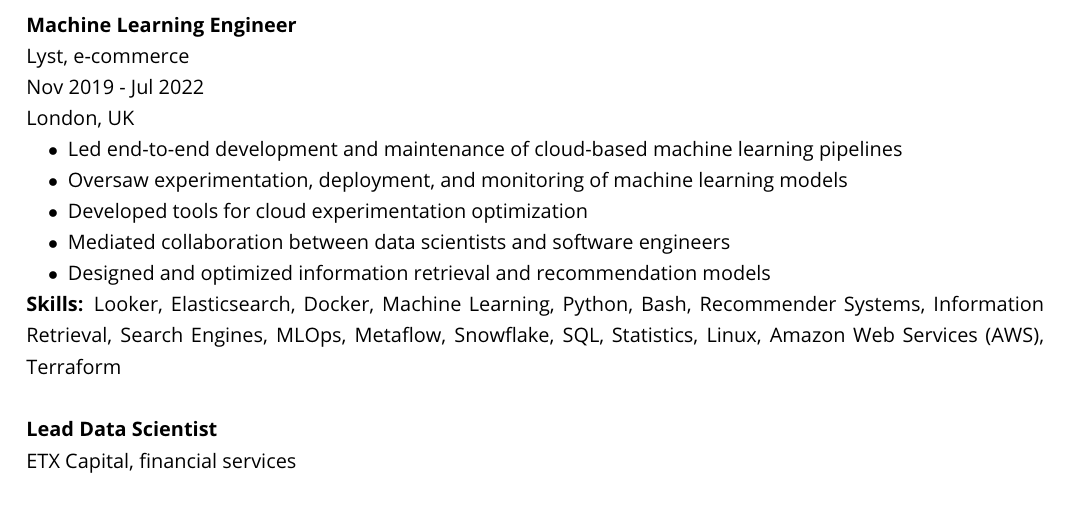
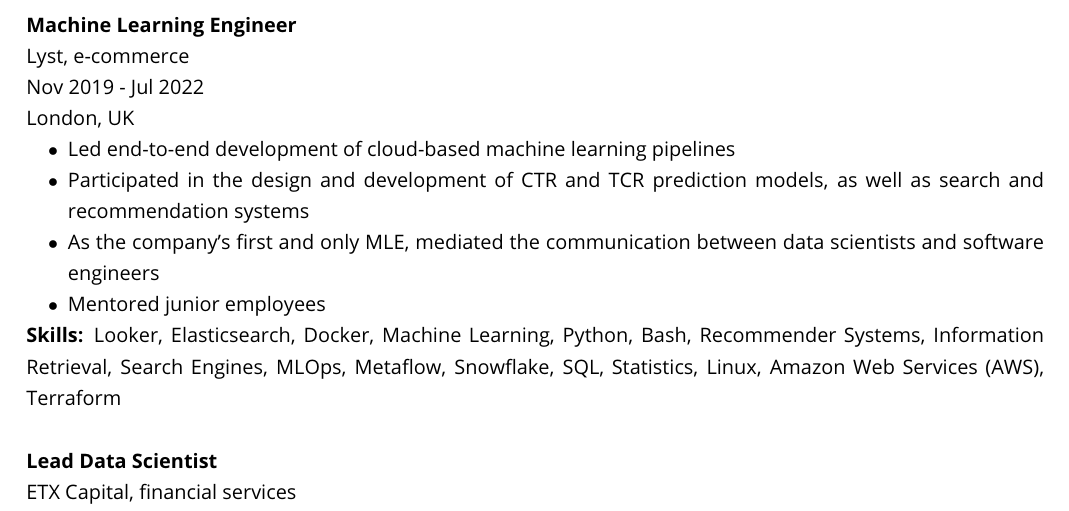
Before and after one commit to ayorgo/cv, a LaTeX CV (georgios-adzhygai-cv.tex): part of page 1 of 2, cut so that both start at the same text. Compiled offline with pdfLaTeX.

Commit message:
Rephrase Lyst experience yet another time

```diff
--- a/georgios-adzhygai-cv.tex
+++ b/georgios-adzhygai-cv.tex
@@ -55,11 +55,10 @@
 Nov 2019 - Jul 2022 \\
 London, UK
 \begin{bulletlist}
-    \item Led end-to-end development and maintenance of cloud-based machine learning pipelines
-    \item Oversaw experimentation, deployment, and monitoring of machine learning models
-    \item Developed tools for cloud experimentation optimization
-    \item Mediated collaboration between data scientists and software engineers
-    \item Designed and optimized information retrieval and recommendation models
+    \item Led end-to-end development of cloud-based machine learning pipelines
+    \item Participated in the design and development of CTR and TCR prediction models, as well as search and recommendation systems
+    \item As the company's first and only MLE, mediated the communication between data scientists and software engineers
+    \item Mentored junior employees
 \end{bulletlist}
 \textbf{Skills:} Looker, Elasticsearch, Docker, Machine Learning, Python, Bash, Recommender Systems, Information Retrieval, Search Engines, MLOps, Metaflow, Snowflake, SQL, Statistics, Linux, Amazon Web Services (AWS), Terraform
 
```
Also changed, not shown: georgios-adzhygai-cv.pdf.
